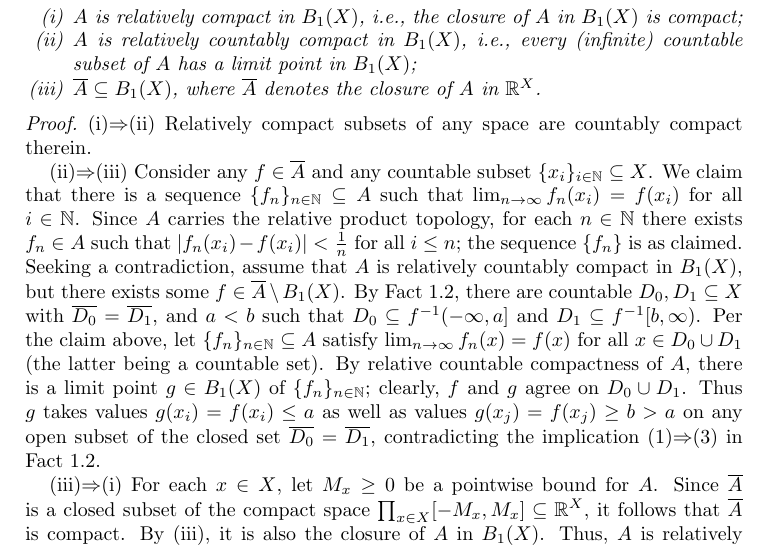
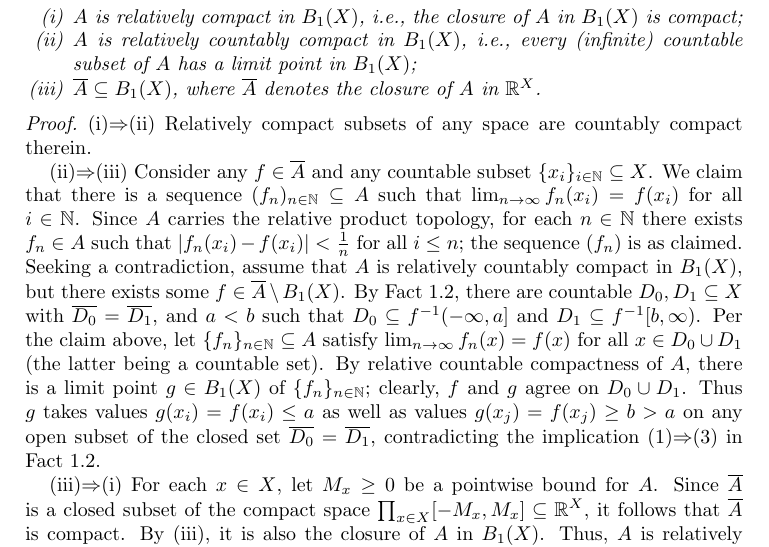
Before and after one commit to tonamatos/DeepComputationsNIP, a LaTeX paper (ComplexityViaTopology.tex): part of page 6 of 34, cut so that both start at the same text. Compiled offline with pdfLaTeX.

Commit message:
Many improvements to §1.1.

```diff
--- a/ComplexityViaTopology.tex
+++ b/ComplexityViaTopology.tex
@@ -275,9 +275,9 @@ The following are equivalent:
 
     (ii)$\Rightarrow$(iii)
 Consider any $f\in\overline A$ and any countable subset $\{x_i\}_{i\in \mathbb{N}}\subseteq X$.
-We claim that there is a sequence $\{f_n\}_{n\in\mathbb{N}}\subseteq A$ such that $\lim_{n\to\infty}f_n(x_i)=f(x_i)$ for all $i\in \mathbb{N}$.
+We claim that there is a sequence $(f_n)_{n\in\mathbb{N}}\subseteq A$ such that $\lim_{n\to\infty}f_n(x_i)=f(x_i)$ for all $i\in \mathbb{N}$.
 Since $A$ carries the relative product topology, for each $n\in \mathbb{N}$ there exists $f_n\in A$ such that $|f_n(x_i) - f(x_i)| < \frac{1}{n}$ for all $i \le n$;
-the sequence $\{f_n\}$ is as claimed.
+the sequence $(f_n)$ is as claimed.
 Seeking a contradiction, assume that $A$ is relatively countably compact in~$B_1(X)$, but there exists some $f\in \overline{A}\setminus B_1(X)$.
     By Fact \ref{baire}, there are countable $D_0,D_1\subseteq X$ with $\overline {D_0}=\overline{D_1}$, and $a<b$ such that $D_0\subseteq f^{-1}(-\infty,a]$ and $D_1\subseteq f^{-1}[b,\infty)$.
 Per the claim above, let $\{f_n\}_{n\in\mathbb{N}}\subseteq A$ satisfy $\lim_{n\to\infty}f_n(x)=f(x)$ for all $x\in D_0\cup D_1$ (the latter being a countable set).
```
